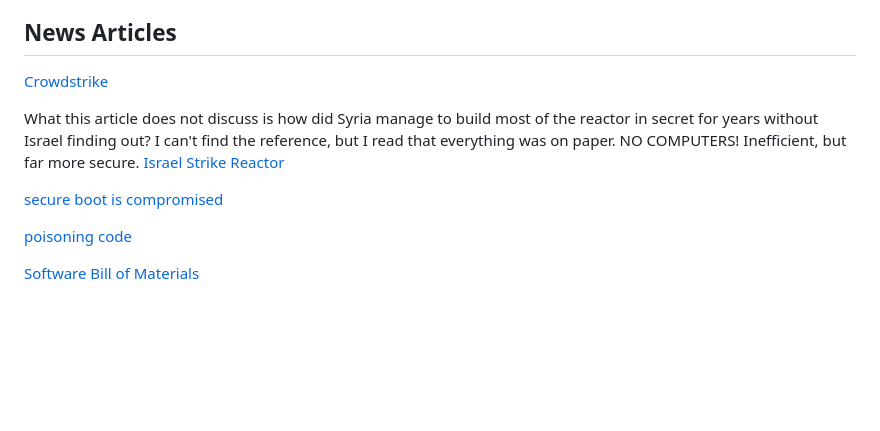
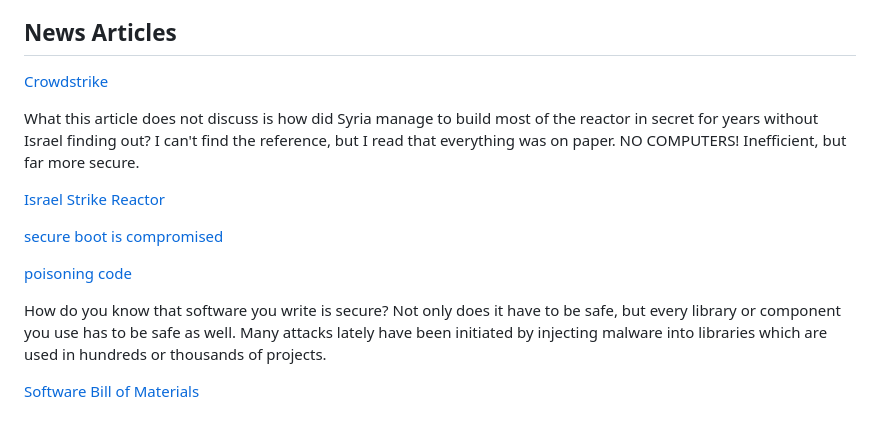
Before and after one commit to RU-ECE/cybercamp, a Markdown page: references.md, the part around one of its changes. Rendered like a GitHub page; blank space fills up the shorter version.

```diff
--- a/references.md
+++ b/references.md
@@ -32,14 +34,18 @@ Processing is an amazing front end to Java and a graphical API. They also suppor
 
 
 ## News Articles
+
 [Crowdstrike](https://www.kroll.com/en/insights/publications/cyber/addressing-crowdstrike-outage)
 
 What this article does not discuss is how did Syria manage to build most of the reactor in secret for years without Israel finding out?
 I can't find the reference, but I read that everything was on paper. NO COMPUTERS! Inefficient, but far more secure.
+
 [Israel Strike Reactor](https://www.timesofisrael.com/three-minutes-over-syria-how-israel-destroyed-assads-nuclear-reactor/)
 
 [secure boot is compromised](https://it.slashdot.org/story/24/07/25/2028258/secure-boot-is-completely-broken-on-200-models-from-5-big-device-makers)
 
 [poisoning code](https://it.slashdot.org/story/24/08/03/1854257/how-chinese-attackers-breached-an-isp-to-poison-insecure-software-updates-with-malware)
 
+How do you know that software you write is secure? Not only does it have to be safe, but every library or component you use has to be safe as well. Many attacks lately have been initiated by injecting malware into libraries which are used in hundreds or thousands of projects.
+
 [Software Bill of Materials](https://www.cisa.gov/sbom)
```
Also changed, not shown: other parts of references.md (+4 -2 lines).
